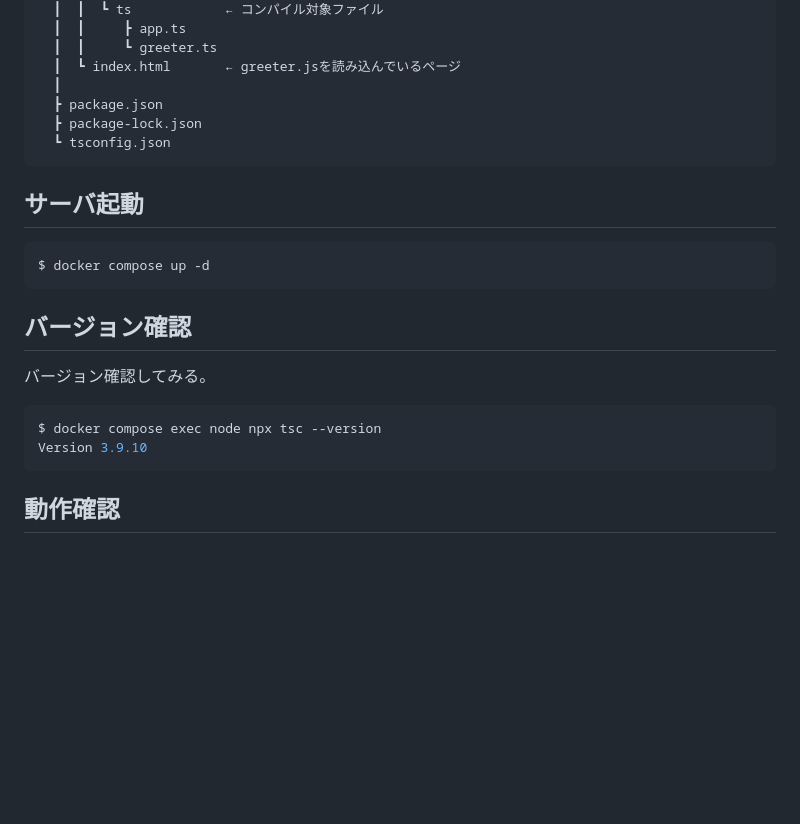
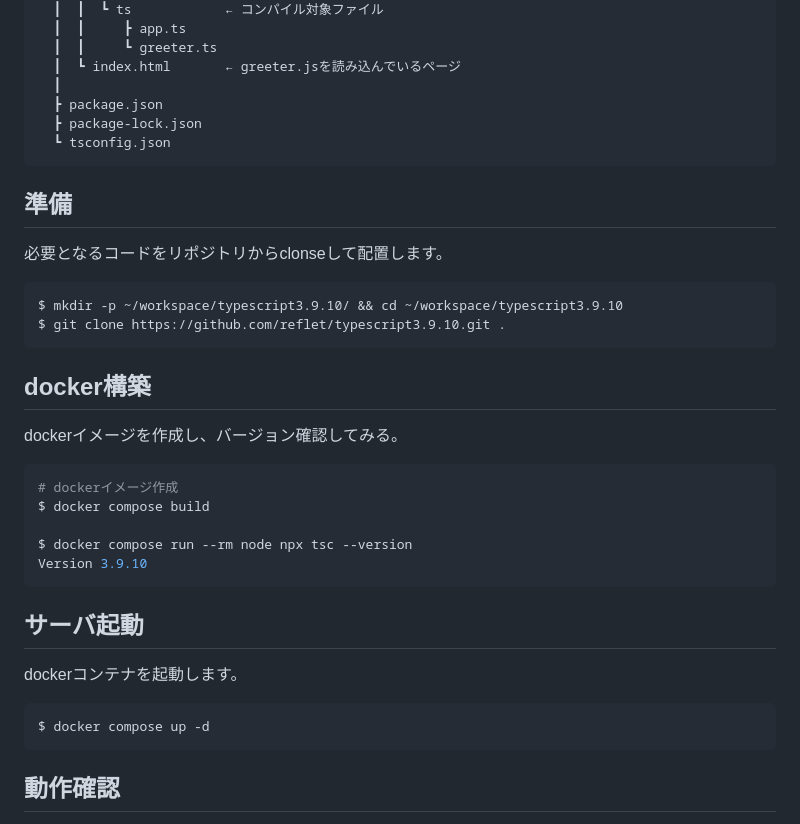
Before and after one commit to reflet/typescript, a Markdown page: README.md, the part around the change. Drawn GitHub-style; blank space fills up the shorter version.

Commit message:
リファクタ（説明の修正）

````diff
--- a/README.md
+++ b/README.md
@@ -28,18 +28,29 @@ TypeScriptのバージョン3.9.10の学習用に作ります。
   ┗ tsconfig.json
 ```
 
+## 準備
+必要となるコードをリポジトリからclonseして配置します。
+```bash
+$ mkdir -p ~/workspace/typescript3.9.10/ && cd ~/workspace/typescript3.9.10
+$ git clone https://github.com/reflet/typescript3.9.10.git .
+```
+
+## docker構築
+dockerイメージを作成し、バージョン確認してみる。
+
+```bash
+# dockerイメージ作成
+$ docker compose build
+
+$ docker compose run --rm node npx tsc --version
+Version 3.9.10
+```
+
 ## サーバ起動
+dockerコンテナを起動します。
 
 ```bash
 $ docker compose up -d
-```
-
-## バージョン確認
-バージョン確認してみる。
-
-```bash
-$ docker compose exec node npx tsc --version
-Version 3.9.10
 ```
 
 ## 動作確認
````
